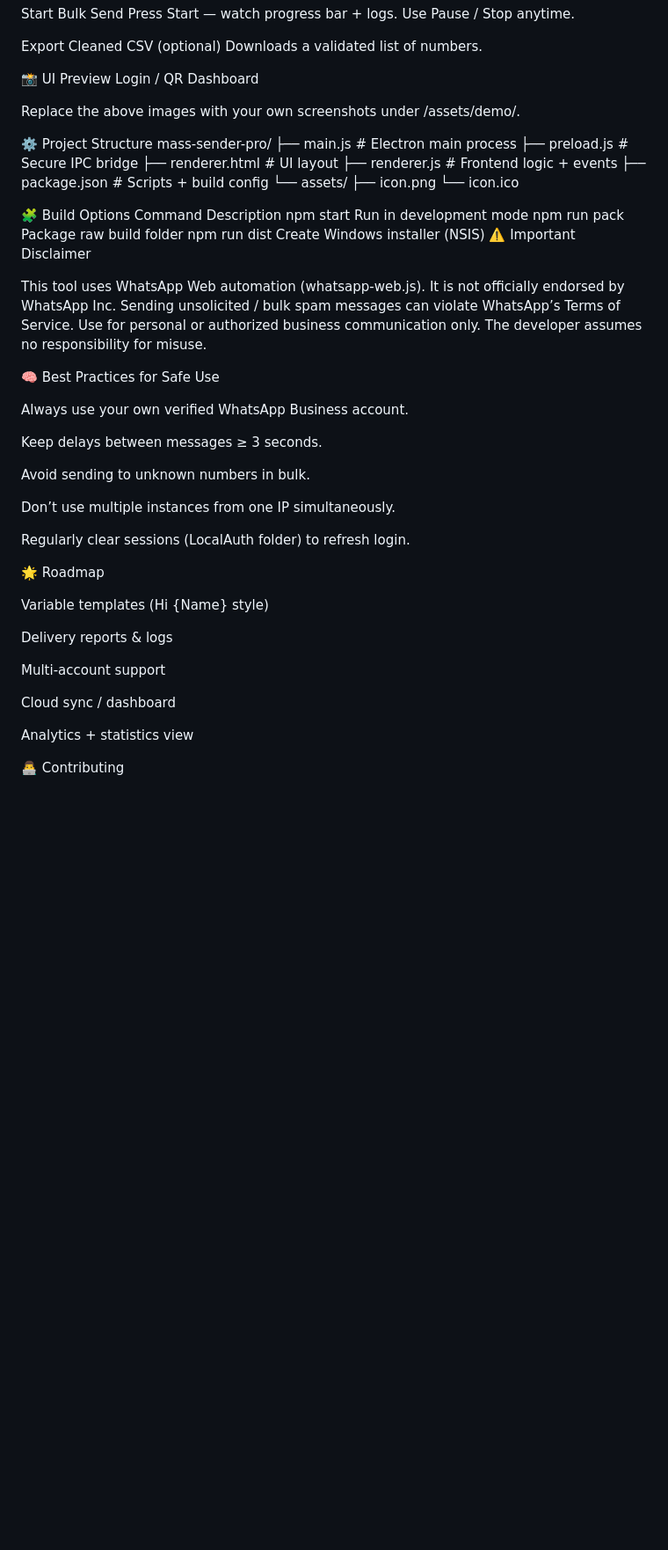
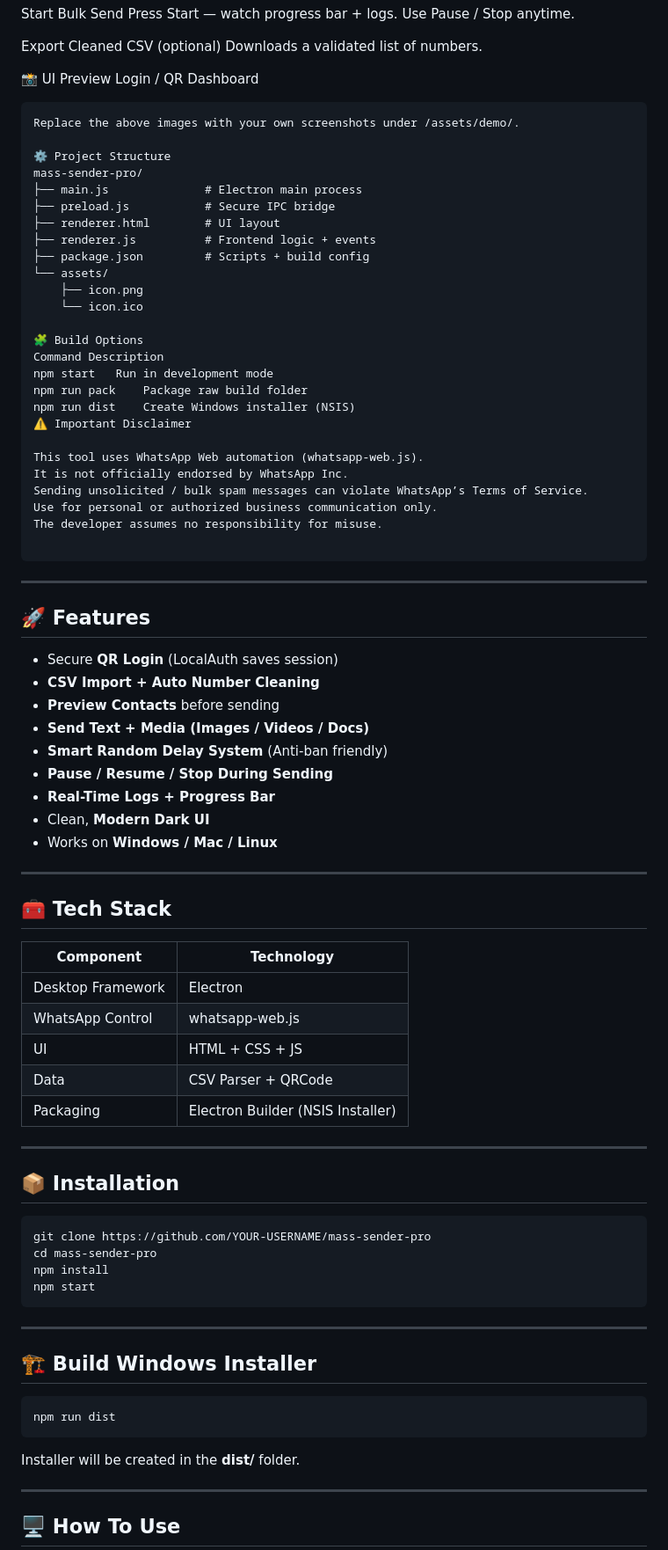
Before and after one commit to akshayxt/mass-sender-electron, a Markdown page: readme.md, the part around the change printed below. Shown: that part at 88% size. Drawn GitHub-style; blank space fills up the shorter version.

Commit message:
Revise README with installation and feature updates
Updated installation instructions, added best practices, and expanded features section.

````diff
--- a/readme.md
+++ b/readme.md
@@ -88,7 +89,7 @@ Downloads a validated list of numbers.
 Login / QR	Dashboard
 
 
-
+```
 Replace the above images with your own screenshots under /assets/demo/.
 
 ⚙️ Project Structure
@@ -115,29 +116,53 @@ Sending unsolicited / bulk spam messages can violate WhatsApp’s Terms of Servi
 Use for personal or authorized business communication only.
 The developer assumes no responsibility for misuse.
 
-🧠 Best Practices for Safe Use
+```
+---
 
-Always use your own verified WhatsApp Business account.
+## 🚀 Features
 
-Keep delays between messages ≥ 3 seconds.
+- Secure **QR Login** (LocalAuth saves session)
+- **CSV Import + Auto Number Cleaning**
+- **Preview Contacts** before sending
+- **Send Text + Media (Images / Videos / Docs)**
+- **Smart Random Delay System** (Anti-ban friendly)
+- **Pause / Resume / Stop During Sending**
+- **Real-Time Logs + Progress Bar**
+- Clean, **Modern Dark UI**
+- Works on **Windows / Mac / Linux**
 
-Avoid sending to unknown numbers in bulk.
+---
 
-Don’t use multiple instances from one IP simultaneously.
+## 🧰 Tech Stack
+| Component | Technology |
+|---|---|
+| Desktop Framework | Electron |
+| WhatsApp Control | whatsapp-web.js |
+| UI | HTML + CSS + JS |
+| Data | CSV Parser + QRCode |
+| Packaging | Electron Builder (NSIS Installer) |
 
-Regularly clear sessions (LocalAuth folder) to refresh login.
+---
 
-🌟 Roadmap
+## 📦 Installation
 
- Variable templates (Hi {Name} style)
+```bash
+git clone https://github.com/YOUR-USERNAME/mass-sender-pro
+cd mass-sender-pro
+npm install
+npm start
+```
 
- Delivery reports & logs
+---
 
- Multi-account support
+## 🏗️ Build Windows Installer
 
- Cloud sync / dashboard
+```bash
+npm run dist
+```
+Installer will be created in the **dist/** folder.
 
- Analytics + statistics view
+---
 
-👨‍💻 Contributing
+## 🖥️ How To Use
 
````
Also changed, not shown: other parts of readme.md (+58 -22 lines).
